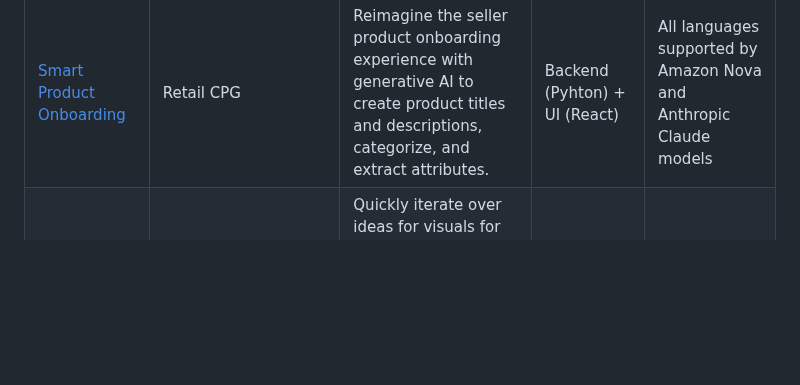
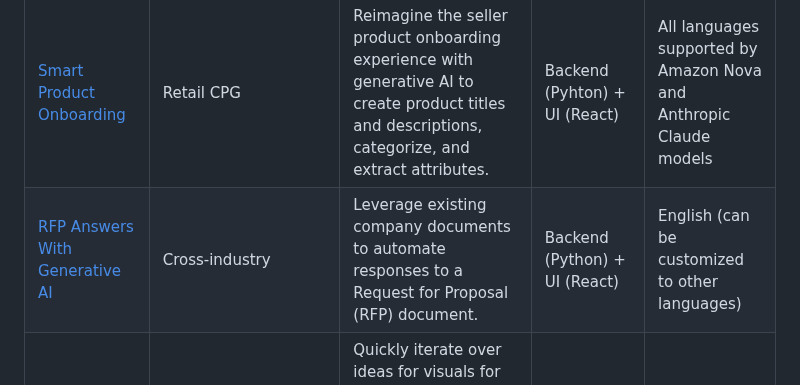
Before and after one commit to pmunoz-defontana/generative-ai-ml-latam-samples, a Markdown page: README.md, the part around the change. Drawn GitHub-style; blank space fills up the shorter version.

Commit message:
chore: add RFP Answers blueprint

```diff
--- a/README.md
+++ b/README.md
@@ -19,6 +19,7 @@ Here is a list of available blueprints:
 | [Multipage Document Analysis](./blueprints/multipage-document-analysis/README.md)                                                                  | Financial Services/Legal/Cross-industry | Use this blueprint to extract key information from lengthy documents in highly regulated industries leveraging Amazon Bedrock's wide array of LLMs.                                                                                                                                                                                                | Backend (Pyhton) + UI (React)                                                                    | Spanish, English                                |
 | [Contract Compliance Analysis](https://github.com/aws-samples/generative-ai-cdk-constructs-samples/tree/main/samples/contract-compliance-analysis) | Legal / Cross-industry                  | This project automates the analysis of contracts by splitting them into clauses, determining clause types, evaluating compliance against a customer's legal guidelines, and assessing overall contract risk based on the number of compliant clauses. This is achieved through a workflow that leverages Large Language Models via Amazon Bedrock. | Python for Backend, TypeScript (React) for Frontend                                              |  English (can be customized to other languages) |
 | [Smart Product Onboarding](https://github.com/aws-samples/aws-smart-product-onboarding)                                                            | Retail CPG                              | Reimagine the seller product onboarding experience with generative AI to create product titles and descriptions, categorize, and extract attributes.                                                                                                                                                                                               | Backend (Pyhton) + UI (React)  | All languages supported by Amazon Nova and Anthropic Claude models |
+| [RFP Answers With Generative AI](https://github.com/aws-samples/generative-ai-cdk-constructs-samples/tree/main/samples/rfp-answer-generation)      | Cross-industry                          | Leverage existing company documents to automate responses to a Request for Proposal (RFP) document.                                                                                                                                                                                                                                                  | Backend (Python) + UI (React)  | English (can be customized to other languages) |
 | [Next generation marketing campaigns with Amazon Nova ](./blueprints/genai-marketing-campaigns/README.md)                                          | Retail CPG/Cross-industry/Marketing              | Quickly iterate over ideas for visuals for marketing campaigns and accelerate the creation of visual assets for any marketing campaign with the Amazon Nova family of models.                                                                                                                                                                      | Backend (Pyhton) + UI (React) | English (can be customized to other languages) |
 
 
```
